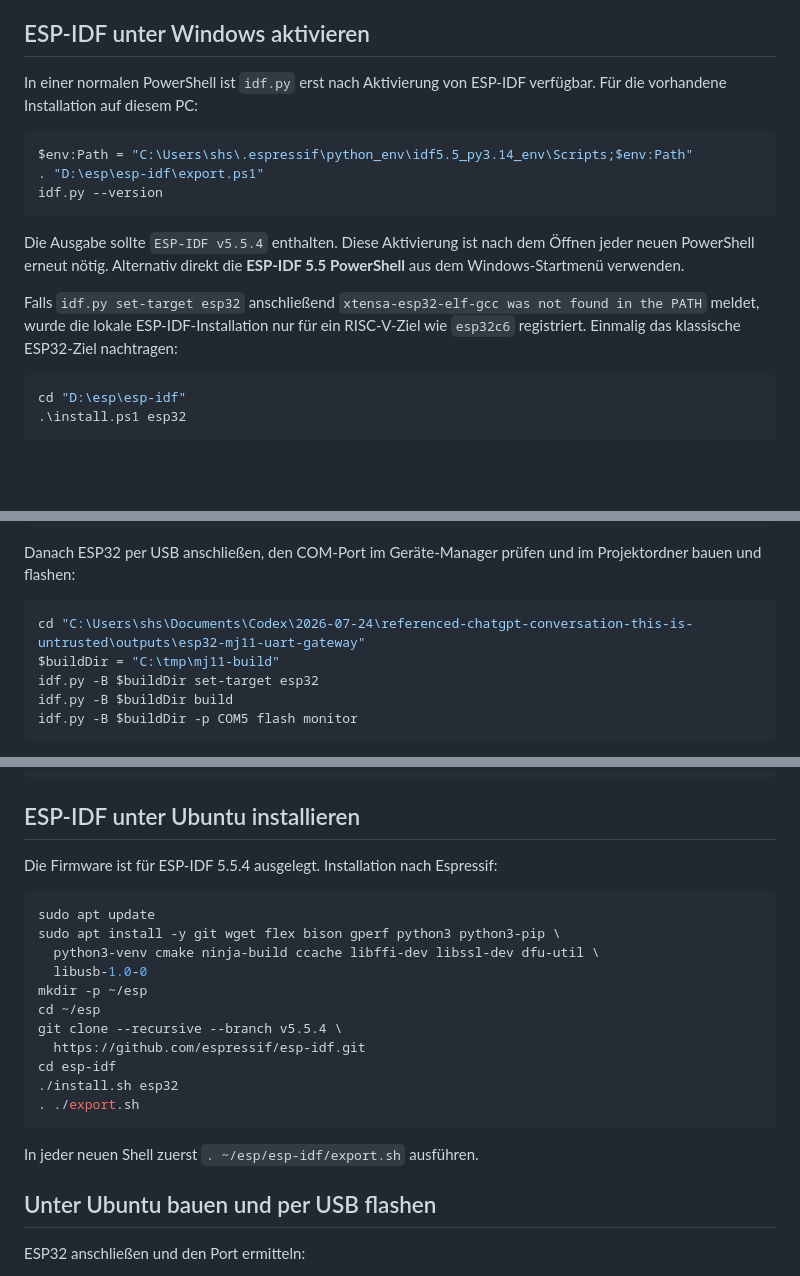
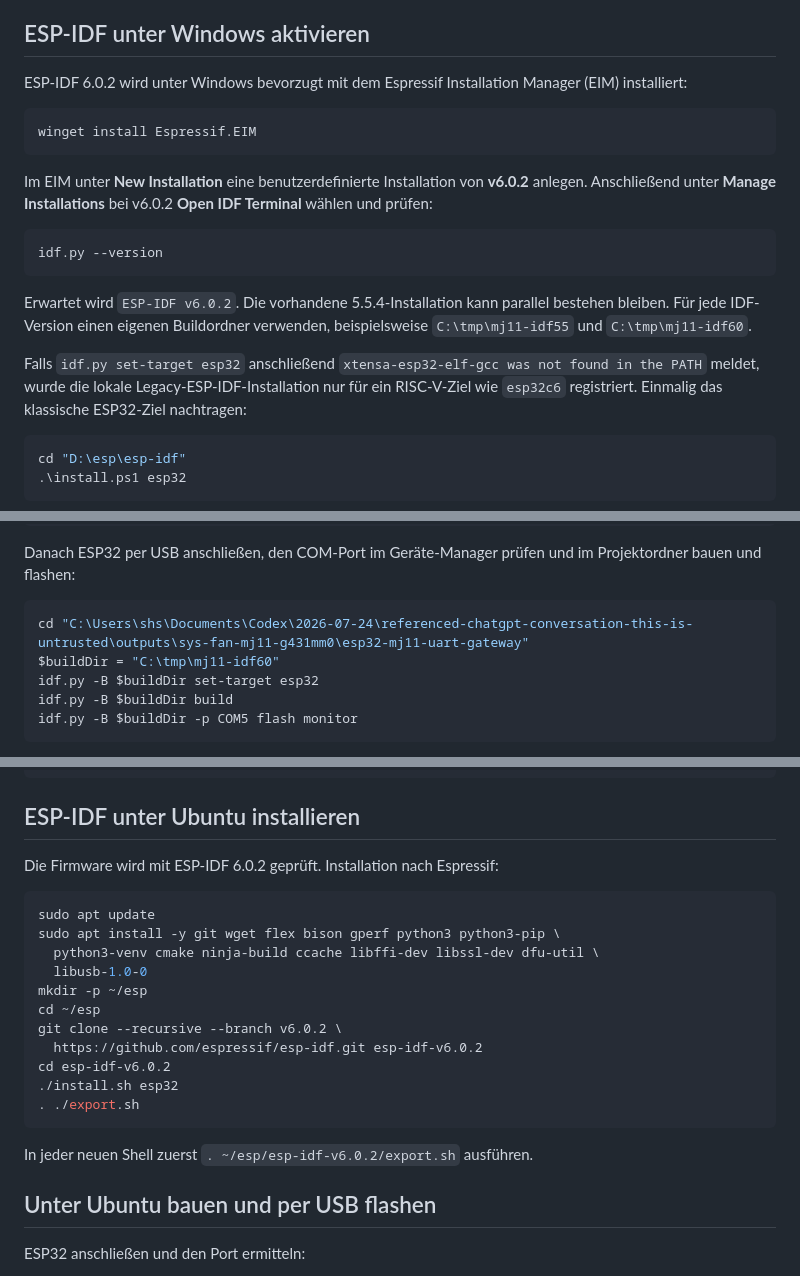
Before and after one commit to Gizmo-Ger/sys-fan-mj11-g431mm0, a Markdown page: esp32-mj11-uart-gateway/README.md, 3 parts joined by grey strips. Drawn GitHub-style; blank space fills up the shorter version.

Commit message:
Document local ESP-IDF 6.0.2 builds

````diff
--- a/esp32-mj11-uart-gateway/README.md
+++ b/esp32-mj11-uart-gateway/README.md
@@ -245,22 +246,28 @@ Konto nicht.
 
 ## ESP-IDF unter Windows aktivieren
 
-In einer normalen PowerShell ist `idf.py` erst nach Aktivierung von ESP-IDF
-verfügbar. Für die vorhandene Installation auf diesem PC:
+ESP-IDF 6.0.2 wird unter Windows bevorzugt mit dem Espressif Installation
+Manager (EIM) installiert:
 
 ```powershell
-$env:Path = "C:\Users\shs\.espressif\python_env\idf5.5_py3.14_env\Scripts;$env:Path"
-. "D:\esp\esp-idf\export.ps1"
+winget install Espressif.EIM
+```
+
+Im EIM unter **New Installation** eine benutzerdefinierte Installation von
+**v6.0.2** anlegen. Anschließend unter **Manage Installations** bei v6.0.2
+**Open IDF Terminal** wählen und prüfen:
+
+```powershell
 idf.py --version
 ```
 
-Die Ausgabe sollte `ESP-IDF v5.5.4` enthalten. Diese Aktivierung ist nach dem
-Öffnen jeder neuen PowerShell erneut nötig. Alternativ direkt die
-**ESP-IDF 5.5 PowerShell** aus dem Windows-Startmenü verwenden.
+Erwartet wird `ESP-IDF v6.0.2`. Die vorhandene 5.5.4-Installation kann
+parallel bestehen bleiben. Für jede IDF-Version einen eigenen Buildordner
+verwenden, beispielsweise `C:\tmp\mj11-idf55` und `C:\tmp\mj11-idf60`.
 
 Falls `idf.py set-target esp32` anschließend
 `xtensa-esp32-elf-gcc was not found in the PATH` meldet, wurde die lokale
-ESP-IDF-Installation nur für ein RISC-V-Ziel wie `esp32c6` registriert.
+Legacy-ESP-IDF-Installation nur für ein RISC-V-Ziel wie `esp32c6` registriert.
 Einmalig das klassische ESP32-Ziel nachtragen:
 
 ```powershell
@@ -280,8 +287,8 @@ Danach ESP32 per USB anschließen, den COM-Port im Geräte-Manager prüfen und
 im Projektordner bauen und flashen:
 
 ```powershell
-cd "C:\Users\shs\Documents\Codex\2026-07-24\referenced-chatgpt-conversation-this-is-untrusted\outputs\esp32-mj11-uart-gateway"
-$buildDir = "C:\tmp\mj11-build"
+cd "C:\Users\shs\Documents\Codex\2026-07-24\referenced-chatgpt-conversation-this-is-untrusted\outputs\sys-fan-mj11-g431mm0\esp32-mj11-uart-gateway"
+$buildDir = "C:\tmp\mj11-idf60"
 idf.py -B $buildDir set-target esp32
 idf.py -B $buildDir build
 idf.py -B $buildDir -p COM5 flash monitor
@@ -304,7 +311,7 @@ idf.py build
 
 ## ESP-IDF unter Ubuntu installieren
 
-Die Firmware ist für ESP-IDF 5.5.4 ausgelegt. Installation nach Espressif:
+Die Firmware wird mit ESP-IDF 6.0.2 geprüft. Installation nach Espressif:
 
 ```bash
 sudo apt update
@@ -313,14 +320,14 @@ sudo apt install -y git wget flex bison gperf python3 python3-pip \
   libusb-1.0-0
 mkdir -p ~/esp
 cd ~/esp
-git clone --recursive --branch v5.5.4 \
-  https://github.com/espressif/esp-idf.git
-cd esp-idf
+git clone --recursive --branch v6.0.2 \
+  https://github.com/espressif/esp-idf.git esp-idf-v6.0.2
+cd esp-idf-v6.0.2
 ./install.sh esp32
 . ./export.sh
 ```
 
-In jeder neuen Shell zuerst `. ~/esp/esp-idf/export.sh` ausführen.
+In jeder neuen Shell zuerst `. ~/esp/esp-idf-v6.0.2/export.sh` ausführen.
 
 ## Unter Ubuntu bauen und per USB flashen
 
````
Also changed, not shown: other parts of esp32-mj11-uart-gateway/README.md (+2 -1 lines), esp32-mj11-uart-gateway/docs/FIRMWARE-ANLEITUNG.md (+37 -39 lines).
